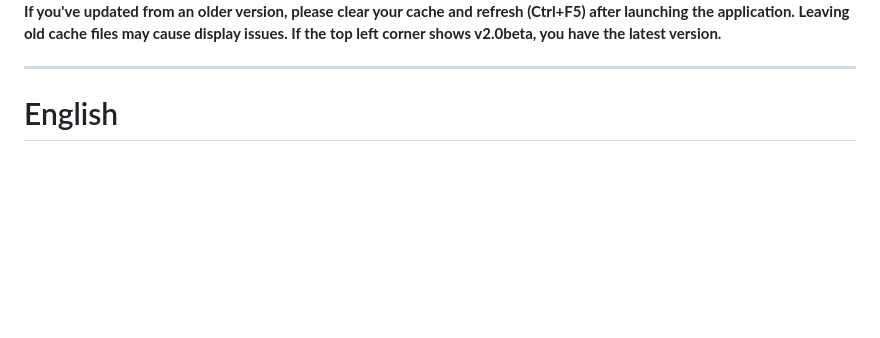
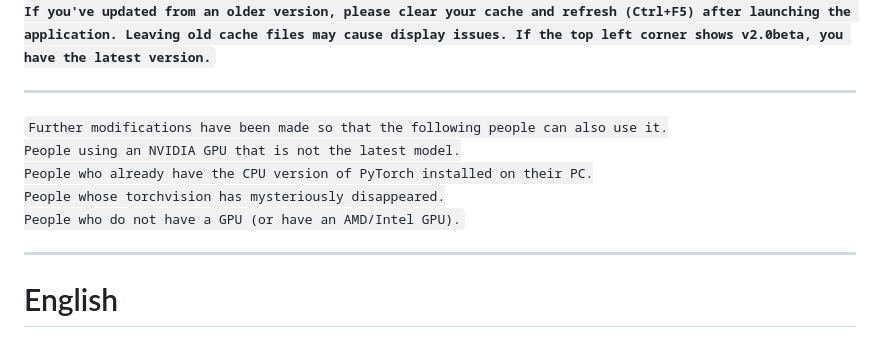
Before and after one commit to UNfukashigi/SDXL-LoRA-Factory, a Markdown page: README.md, the part around one of its changes. Rendered like a GitHub page; blank space fills up the shorter version.

```diff
--- a/README.md
+++ b/README.md
@@ -23,4 +23,12 @@
 If you've updated from an older version, please clear your cache and refresh (Ctrl+F5) after launching the application. Leaving old cache files may cause display issues. If the top left corner shows v2.0beta, you have the latest version.**</code>
+
+---
+
+<code>Further modifications have been made so that the following people can also use it.
+People using an NVIDIA GPU that is not the latest model.
+People who already have the CPU version of PyTorch installed on their PC.
+People whose torchvision has mysteriously disappeared.
+People who do not have a GPU (or have an AMD/Intel GPU).</code>
 
 ---
 
```
Also changed, not shown: other parts of README.md (+2 -2 lines).
